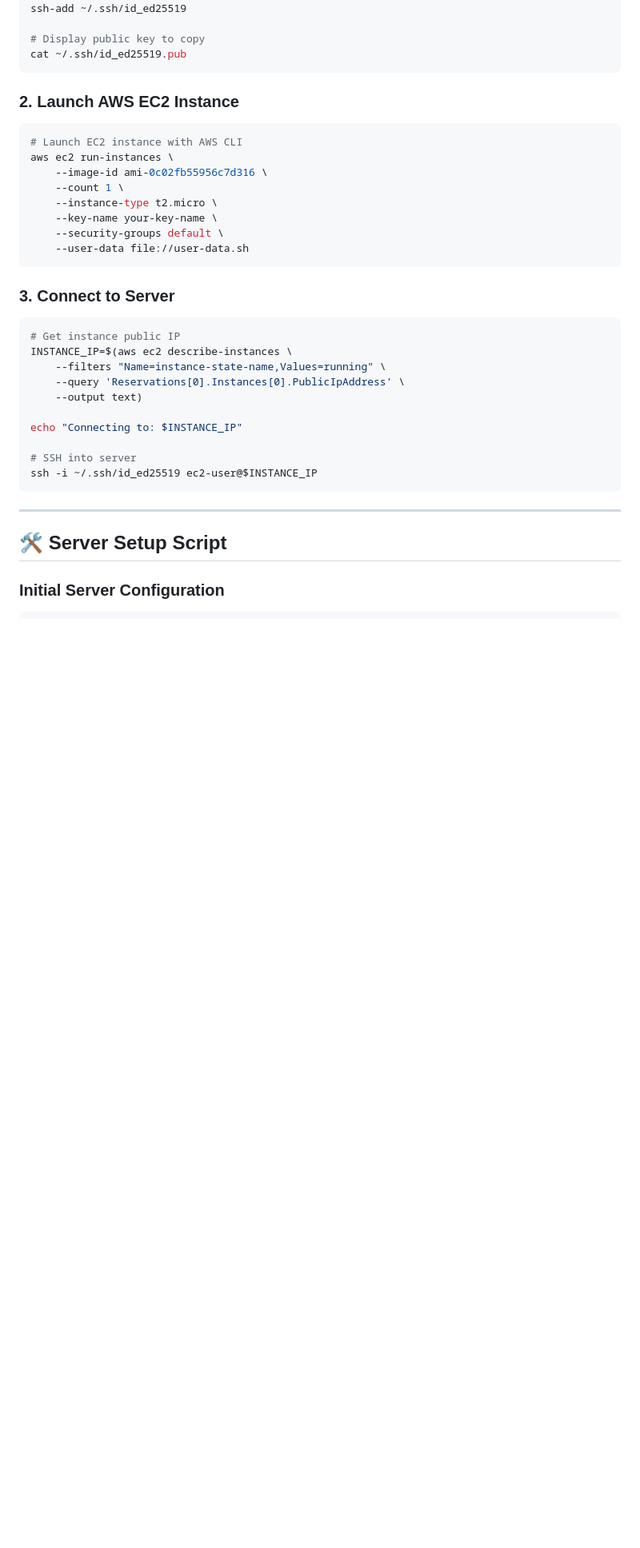
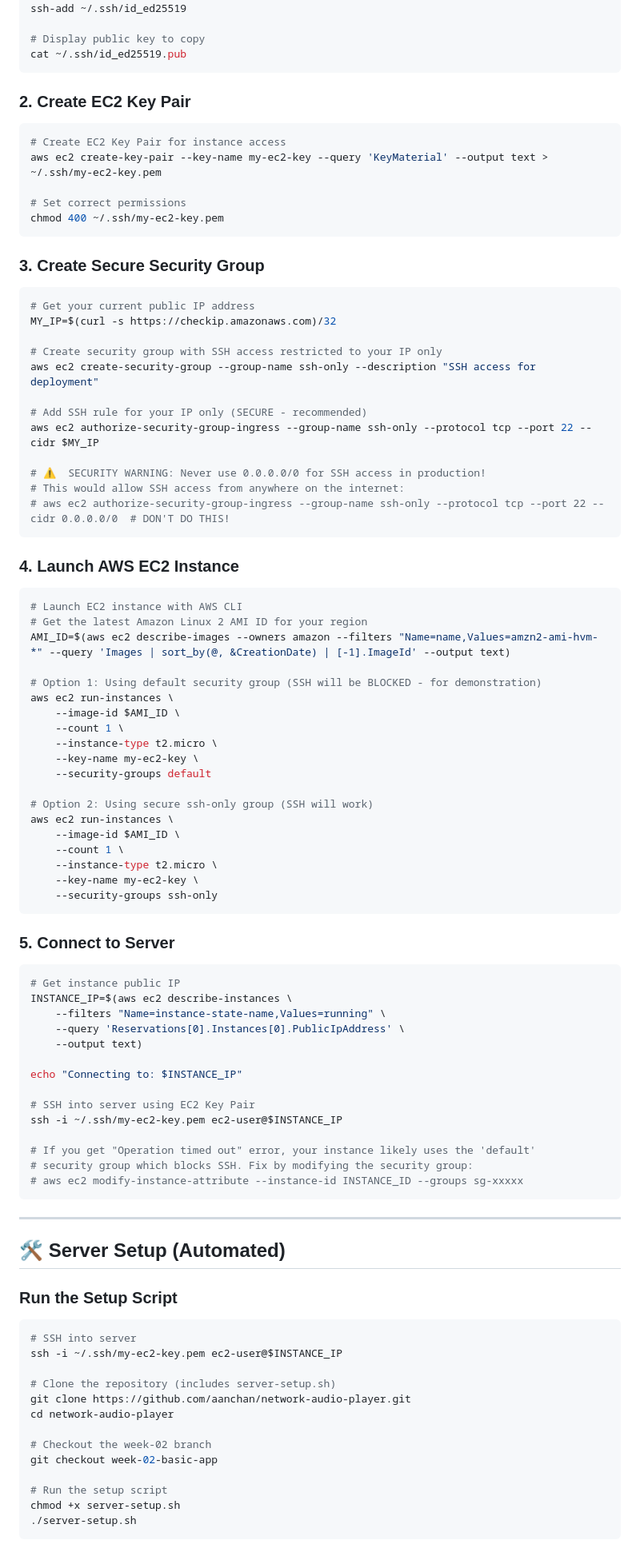
Before and after one commit to aanchan/cs6620-fall2025-public, a Markdown page: ssh-deployment.md, the part around one of its changes. Shown at 80% size. Rendered like a GitHub page; blank space fills up the shorter version.

````diff
--- a/ssh-deployment.md
+++ b/ssh-deployment.md
@@ -33,19 +33,55 @@ ssh-add ~/.ssh/id_ed25519
 cat ~/.ssh/id_ed25519.pub
 ```
 
-### 2. Launch AWS EC2 Instance
+### 2. Create EC2 Key Pair
+```bash
+# Create EC2 Key Pair for instance access
+aws ec2 create-key-pair --key-name my-ec2-key --query 'KeyMaterial' --output text > ~/.ssh/my-ec2-key.pem
+
+# Set correct permissions
+chmod 400 ~/.ssh/my-ec2-key.pem
+```
+
+### 3. Create Secure Security Group
+```bash
+# Get your current public IP address
+MY_IP=$(curl -s https://checkip.amazonaws.com)/32
+
+# Create security group with SSH access restricted to your IP only
+aws ec2 create-security-group --group-name ssh-only --description "SSH access for deployment"
+
+# Add SSH rule for your IP only (SECURE - recommended)
+aws ec2 authorize-security-group-ingress --group-name ssh-only --protocol tcp --port 22 --cidr $MY_IP
+
+# ⚠️  SECURITY WARNING: Never use 0.0.0.0/0 for SSH access in production!
+# This would allow SSH access from anywhere on the internet:
+# aws ec2 authorize-security-group-ingress --group-name ssh-only --protocol tcp --port 22 --cidr 0.0.0.0/0  # DON'T DO THIS!
+```
+
+### 4. Launch AWS EC2 Instance
 ```bash
 # Launch EC2 instance with AWS CLI
+# Get the latest Amazon Linux 2 AMI ID for your region
+AMI_ID=$(aws ec2 describe-images --owners amazon --filters "Name=name,Values=amzn2-ami-hvm-*" --query 'Images | sort_by(@, &CreationDate) | [-1].ImageId' --output text)
+
+# Option 1: Using default security group (SSH will be BLOCKED - for demonstration)
 aws ec2 run-instances \
-    --image-id ami-0c02fb55956c7d316 \
+    --image-id $AMI_ID \
     --count 1 \
     --instance-type t2.micro \
-    --key-name your-key-name \
-    --security-groups default \
-    --user-data file://user-data.sh
+    --key-name my-ec2-key \
+    --security-groups default
+
+# Option 2: Using secure ssh-only group (SSH will work)
+aws ec2 run-instances \
+    --image-id $AMI_ID \
+    --count 1 \
+    --instance-type t2.micro \
+    --key-name my-ec2-key \
+    --security-groups ssh-only
 ```
 
-### 3. Connect to Server
+### 5. Connect to Server
 ```bash
 # Get instance public IP
 INSTANCE_IP=$(aws ec2 describe-instances \
@@ -55,12 +91,32 @@ INSTANCE_IP=$(aws ec2 describe-instances \
 
 echo "Connecting to: $INSTANCE_IP"
 
-# SSH into server
-ssh -i ~/.ssh/id_ed25519 ec2-user@$INSTANCE_IP
+# SSH into server using EC2 Key Pair
+ssh -i ~/.ssh/my-ec2-key.pem ec2-user@$INSTANCE_IP
+
+# If you get "Operation timed out" error, your instance likely uses the 'default'
+# security group which blocks SSH. Fix by modifying the security group:
+# aws ec2 modify-instance-attribute --instance-id INSTANCE_ID --groups sg-xxxxx
 ```
 
 ---
 
-## 🛠️ Server Setup Script
+## 🛠️ Server Setup (Automated)
 
-### Initial Server Configuration
+### Run the Setup Script
+```bash
+# SSH into server
+ssh -i ~/.ssh/my-ec2-key.pem ec2-user@$INSTANCE_IP
+
+# Clone the repository (includes server-setup.sh)
+git clone https://github.com/aanchan/network-audio-player.git
+cd network-audio-player
+
+# Checkout the week-02 branch
+git checkout week-02-basic-app
+
+# Run the setup script
+chmod +x server-setup.sh
+./server-setup.sh
+```
+
````
Also changed, not shown: other parts of ssh-deployment.md (+54 -16 lines).
